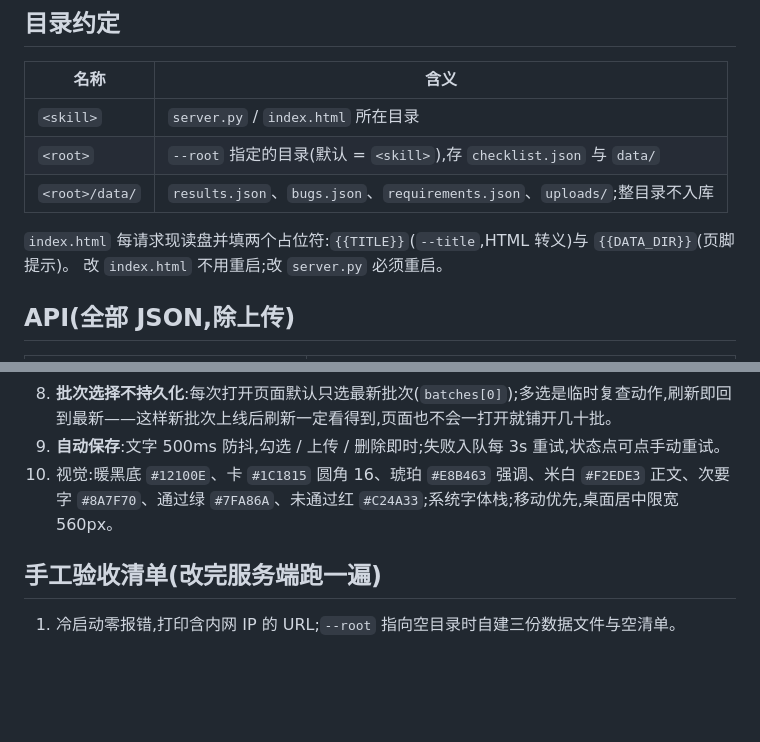
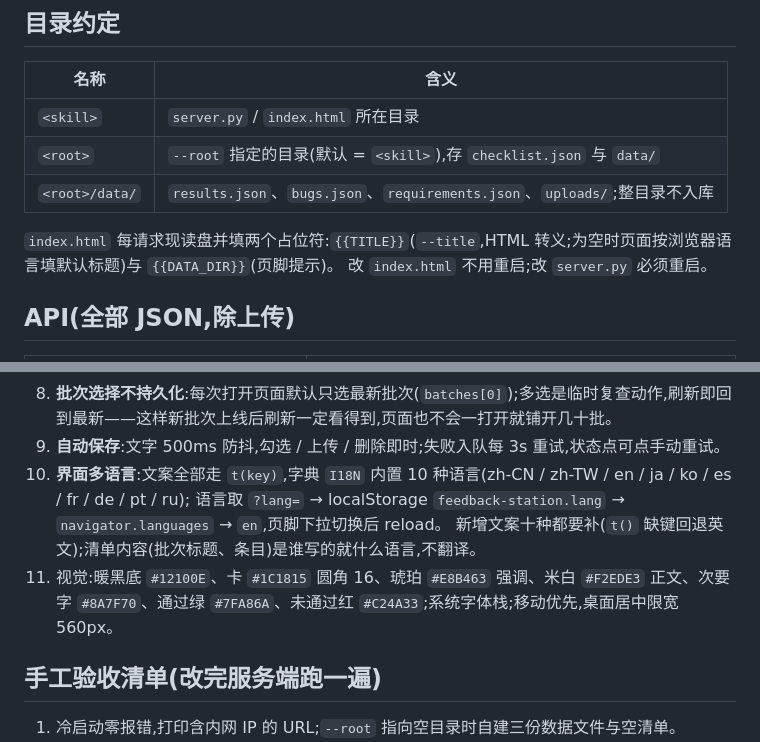
Before and after one commit to ccc333cn/feedback-station, a Markdown page: docs/api.md, 2 parts joined by grey strips. Rendered like a GitHub page; blank space fills up the shorter version.

Commit message:
Document multilingual UI behavior

```diff
--- a/docs/api.md
+++ b/docs/api.md
@@ -11,7 +11,7 @@
 | `<root>` | `--root` 指定的目录(默认 = `<skill>`),存 `checklist.json` 与 `data/` |
 | `<root>/data/` | `results.json`、`bugs.json`、`requirements.json`、`uploads/`;整目录不入库 |
 
-`index.html` 每请求现读盘并填两个占位符:`{{TITLE}}`(`--title`,HTML 转义)与 `{{DATA_DIR}}`(页脚提示)。
+`index.html` 每请求现读盘并填两个占位符:`{{TITLE}}`(`--title`,HTML 转义;为空时页面按浏览器语言填默认标题)与 `{{DATA_DIR}}`(页脚提示)。
 改 `index.html` 不用重启;改 `server.py` 必须重启。
 
 ## API(全部 JSON,除上传)
@@ -85,7 +85,10 @@
    面板限高 320px 内部滚动,打开时只列最近 `BP_PAGE`(6)条,滚到底或点底部提示再追加更早的;改选中只原地同步勾号(`paintBatchPanel()`),不重建、不丢滚动位置。
 8. **批次选择不持久化**:每次打开页面默认只选最新批次(`batches[0]`);多选是临时复查动作,刷新即回到最新——这样新批次上线后刷新一定看得到,页面也不会一打开就铺开几十批。
 9. **自动保存**:文字 500ms 防抖,勾选 / 上传 / 删除即时;失败入队每 3s 重试,状态点可点手动重试。
-10. 视觉:暖黑底 `#12100E`、卡 `#1C1815` 圆角 16、琥珀 `#E8B463` 强调、米白 `#F2EDE3` 正文、次要字 `#8A7F70`、通过绿 `#7FA86A`、未通过红 `#C24A33`;系统字体栈;移动优先,桌面居中限宽 560px。
+10. **界面多语言**:文案全部走 `t(key)`,字典 `I18N` 内置 10 种语言(zh-CN / zh-TW / en / ja / ko / es / fr / de / pt / ru);
+    语言取 `?lang=` → localStorage `feedback-station.lang` → `navigator.languages` → `en`,页脚下拉切换后 reload。
+    新增文案十种都要补(`t()` 缺键回退英文);清单内容(批次标题、条目)是谁写的就什么语言,不翻译。
+11. 视觉:暖黑底 `#12100E`、卡 `#1C1815` 圆角 16、琥珀 `#E8B463` 强调、米白 `#F2EDE3` 正文、次要字 `#8A7F70`、通过绿 `#7FA86A`、未通过红 `#C24A33`;系统字体栈;移动优先,桌面居中限宽 560px。
 
 ## 手工验收清单(改完服务端跑一遍)
 
```
